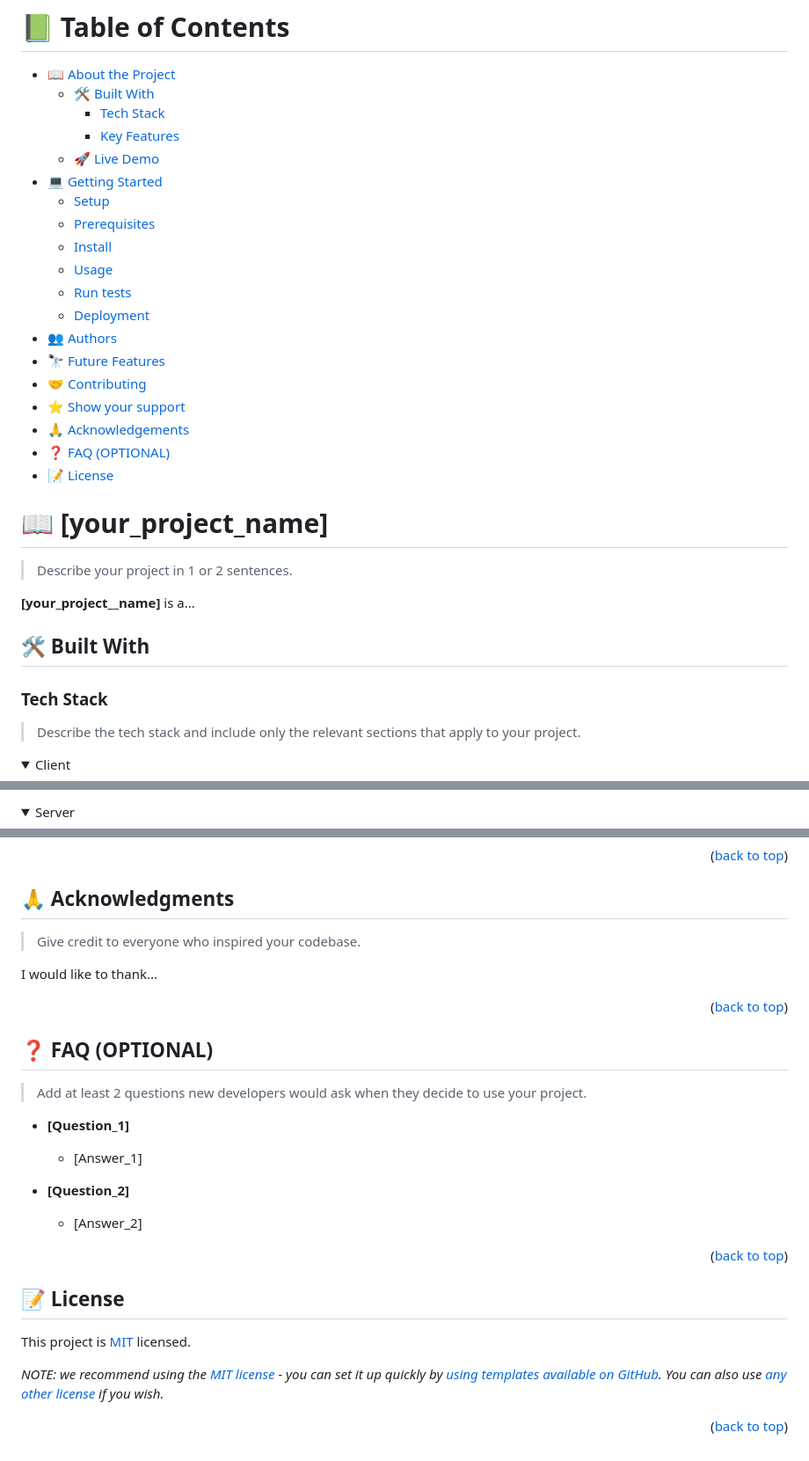
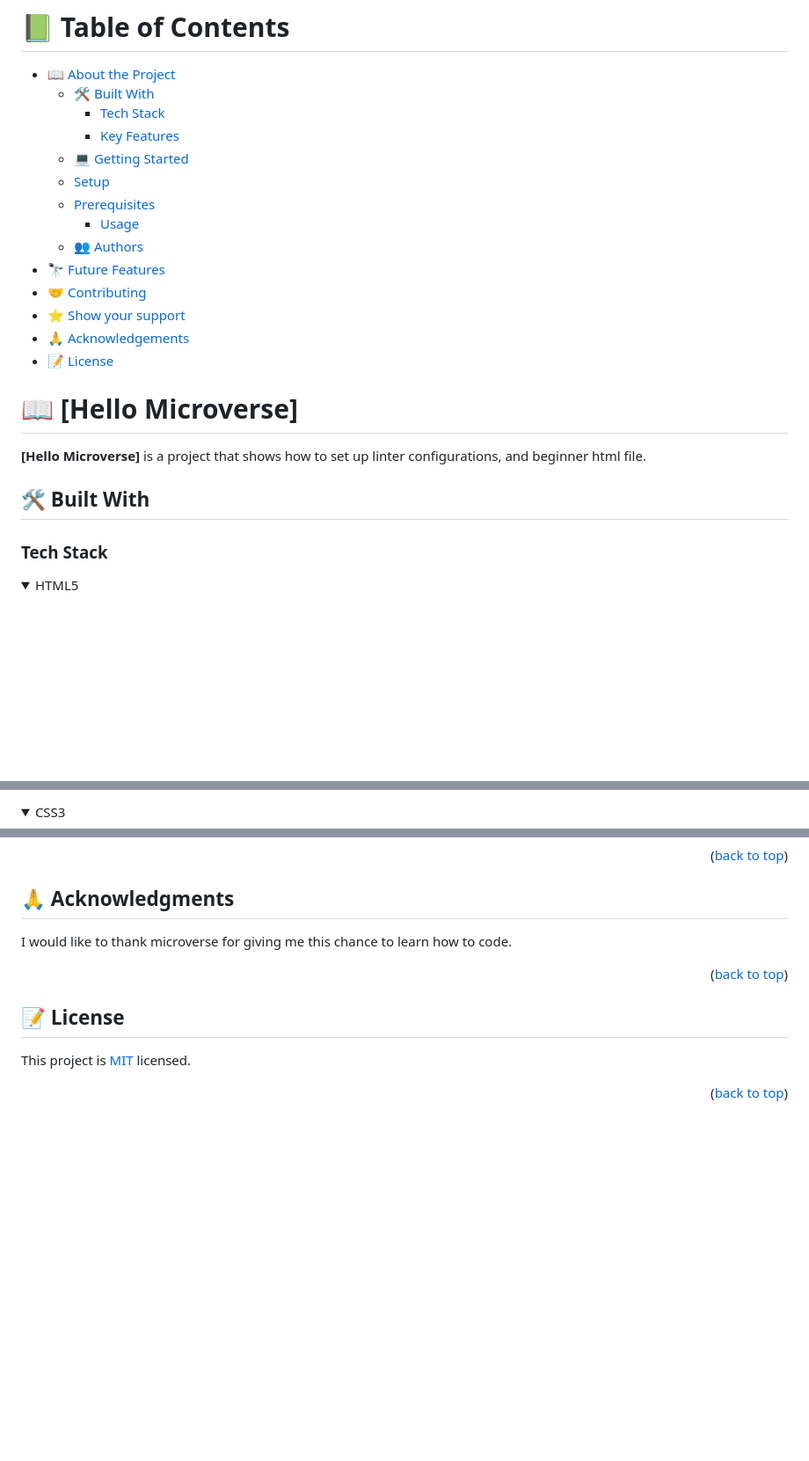
Before and after one commit to fatmahussein/_Portfolio, a Markdown page: README.md, 3 parts joined by grey strips. Shown at 88% size. Drawn GitHub-style; folded sections open; blank space fills up the shorter version.

```diff
--- a/README.md
+++ b/README.md
@@ -8,36 +8,27 @@
   - [🛠 Built With](#built-with)
     - [Tech Stack](#tech-stack)
     - [Key Features](#key-features)
-  - [🚀 Live Demo](#live-demo)
-- [💻 Getting Started](#getting-started)
+  - [💻 Getting Started](#getting-started)
   - [Setup](#setup)
   - [Prerequisites](#prerequisites)
-  - [Install](#install)
-  - [Usage](#usage)
-  - [Run tests](#run-tests)
-  - [Deployment](#deployment)
-- [👥 Authors](#authors)
+    - [Usage](#usage)
+  - [👥 Authors](#authors)
 - [🔭 Future Features](#future-features)
 - [🤝 Contributing](#contributing)
 - [⭐️ Show your support](#support)
 - [🙏 Acknowledgements](#acknowledgements)
-- [❓ FAQ (OPTIONAL)](#faq)
 - [📝 License](#license)
 
 <!-- PROJECT DESCRIPTION -->
 
-# 📖 [your_project_name] <a name="about-project"></a>
+# 📖 [Hello Microverse] <a name="about-project"></a>
 
-> Describe your project in 1 or 2 sentences.
-
-**[your_project__name]** is a...
+**[Hello Microverse]** is a project that shows how to set up linter configurations, and beginner html file.
 
 ## 🛠 Built With <a name="built-with"></a>
 
 ### Tech Stack <a name="tech-stack"></a>
 
-> Describe the tech stack and include only the relevant sections that apply to your project.
-
 <details>
-  <summary>Client</summary>
+  <summary>HTML5</summary>
   <ul>
@@ -46,5 +37,5 @@
 </details>
 
 <details>
-  <summary>Server</summary>
+  <summary>CSS3</summary>
   <ul>
@@ -215,25 +127,7 @@ If you like this project...
 
 ## 🙏 Acknowledgments <a name="acknowledgements"></a>
 
-> Give credit to everyone who inspired your codebase.
-
-I would like to thank...
-
-<p align="right">(<a href="#readme-top">back to top</a>)</p>
-
-<!-- FAQ (optional) -->
-
-## ❓ FAQ (OPTIONAL) <a name="faq"></a>
-
-> Add at least 2 questions new developers would ask when they decide to use your project.
-
-- **[Question_1]**
-
-  - [Answer_1]
-
-- **[Question_2]**
-
-  - [Answer_2]
+I would like to thank microverse for giving me this chance to learn how to code.
 
 <p align="right">(<a href="#readme-top">back to top</a>)</p>
 
@@ -243,6 +137,4 @@ I would like to thank...
 
 This project is [MIT](./LICENSE) licensed.
 
-_NOTE: we recommend using the [MIT license](https://choosealicense.com/licenses/mit/) - you can set it up quickly by [using templates available on GitHub](https://docs.github.com/en/communities/setting-up-your-project-for-healthy-contributions/adding-a-license-to-a-repository). You can also use [any other license](https://choosealicense.com/licenses/) if you wish._
-
 <p align="right">(<a href="#readme-top">back to top</a>)</p>
```
Also changed, not shown: other parts of README.md (+9 -88 lines).
